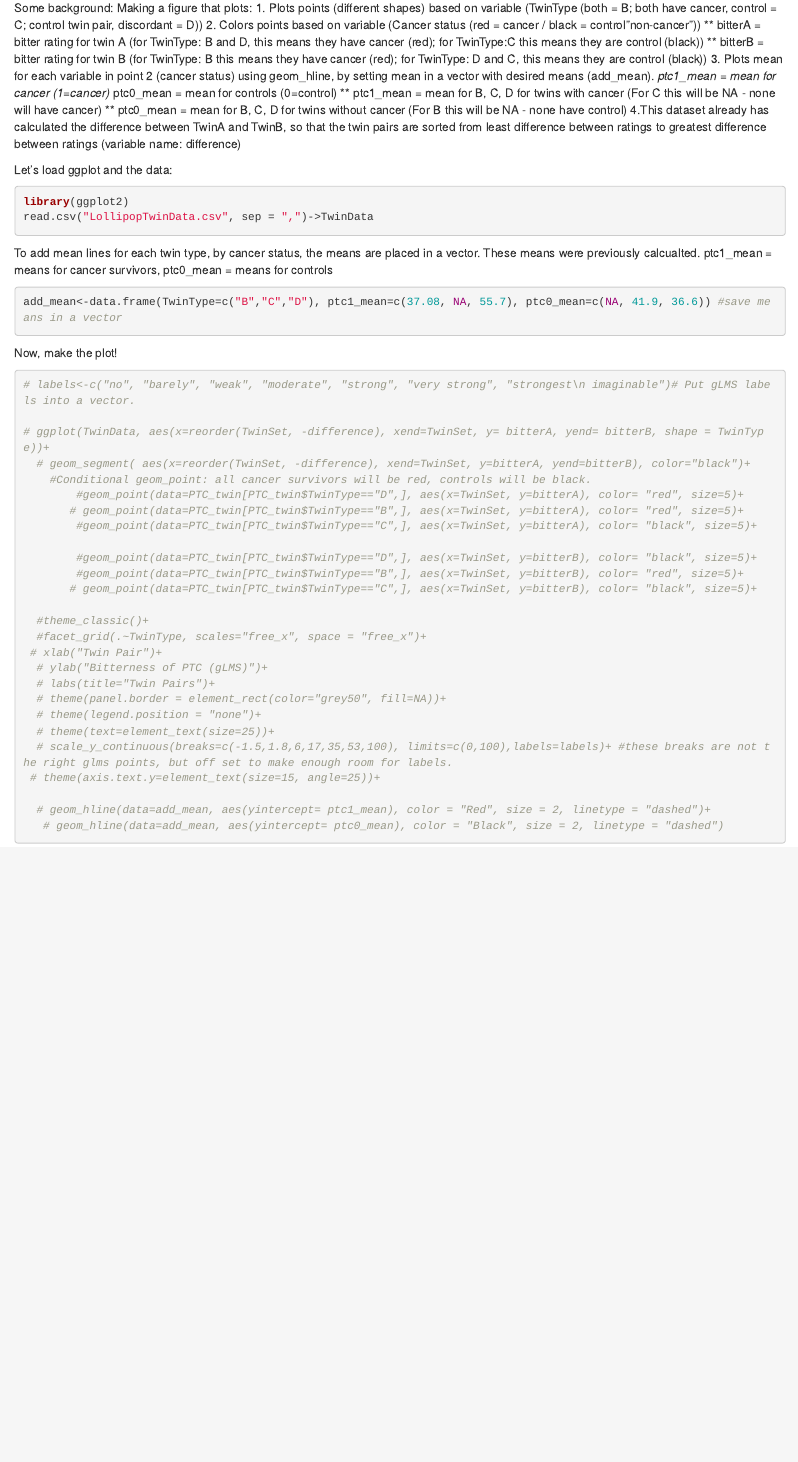
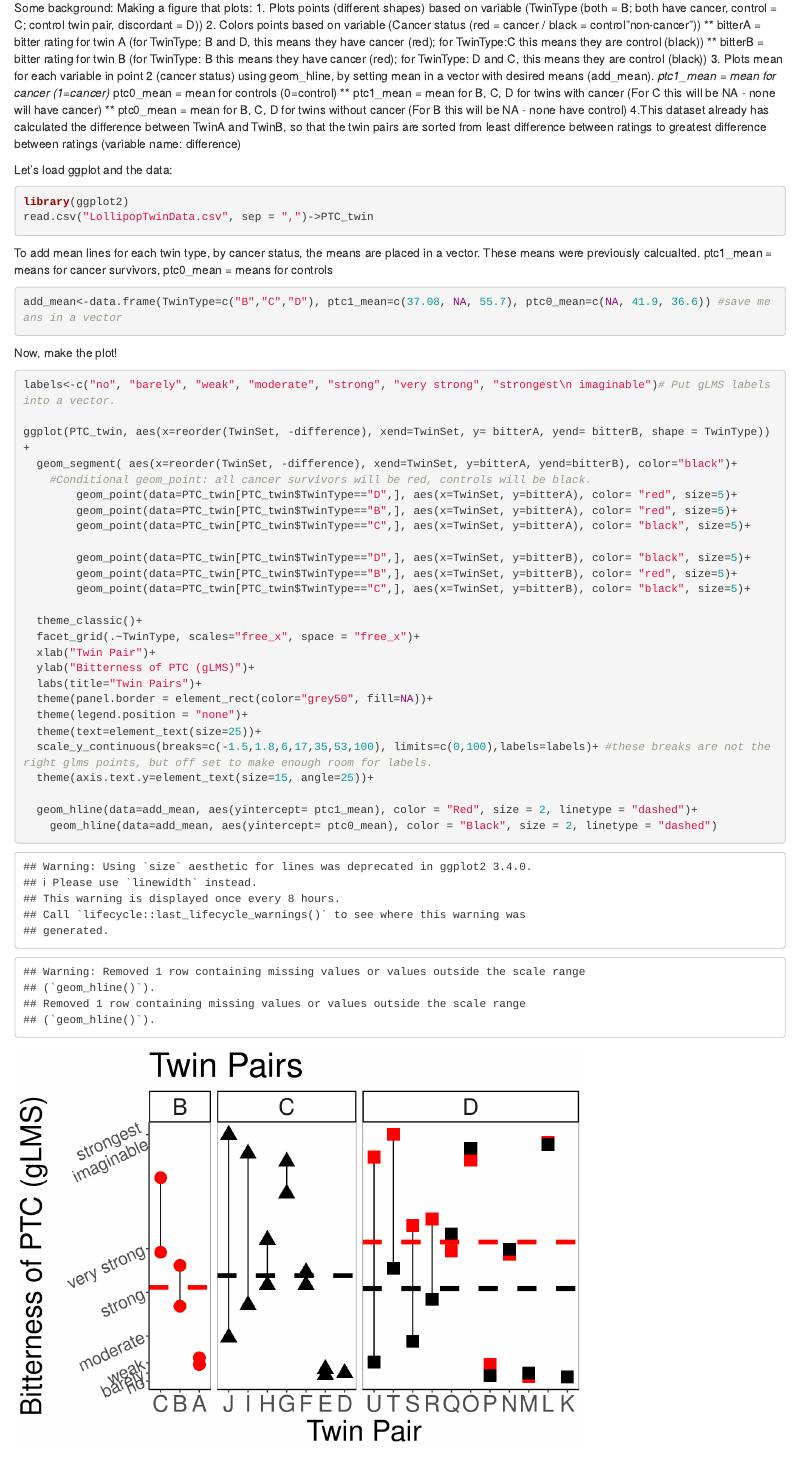
Before and after one commit to StephGervasi/shared_site, an R Markdown document (content/post/2018-12-10-lollipop-graphs-and-finding-the-right-visualizations-for-our-data-stories.Rmd): the page in a window 1100 px wide, from 250 px down. Rendered offline with R 4.5, knitr and Pandoc, with nearby package versions.

Commit message:
adding updated code from Alissa for lollipop plot

````diff
--- a/content/post/2018-12-10-lollipop-graphs-and-finding-the-right-visualizations-for-our-data-stories.Rmd
+++ b/content/post/2018-12-10-lollipop-graphs-and-finding-the-right-visualizations-for-our-data-stories.Rmd
@@ -30,7 +30,7 @@ Making a figure that plots:
 Let's load ggplot and the data:
 ```{r}
 library(ggplot2)
-read.csv("LollipopTwinData.csv", sep = ",")->TwinData
+read.csv("LollipopTwinData.csv", sep = ",")->PTC_twin
 ```
 
 
@@ -43,30 +43,31 @@ add_mean<-data.frame(TwinType=c("B","C","D"), ptc1_mean=c(37.08, NA, 55.7), ptc0
 
 Now, make the plot!
 ```{r}
-# labels<-c("no", "barely", "weak", "moderate", "strong", "very strong", "strongest\n imaginable")# Put gLMS labels into a vector.
+labels<-c("no", "barely", "weak", "moderate", "strong", "very strong", "strongest\n imaginable")# Put gLMS labels into a vector.
 
-# ggplot(TwinData, aes(x=reorder(TwinSet, -difference), xend=TwinSet, y= bitterA, yend= bitterB, shape = TwinType))+
-  # geom_segment( aes(x=reorder(TwinSet, -difference), xend=TwinSet, y=bitterA, yend=bitterB), color="black")+
+ggplot(PTC_twin, aes(x=reorder(TwinSet, -difference), xend=TwinSet, y= bitterA, yend= bitterB, shape = TwinType))+
+  geom_segment( aes(x=reorder(TwinSet, -difference), xend=TwinSet, y=bitterA, yend=bitterB), color="black")+
     #Conditional geom_point: all cancer survivors will be red, controls will be black.
-        #geom_point(data=PTC_twin[PTC_twin$TwinType=="D",], aes(x=TwinSet, y=bitterA), color= "red", size=5)+
-       # geom_point(data=PTC_twin[PTC_twin$TwinType=="B",], aes(x=TwinSet, y=bitterA), color= "red", size=5)+
-        #geom_point(data=PTC_twin[PTC_twin$TwinType=="C",], aes(x=TwinSet, y=bitterA), color= "black", size=5)+
+        geom_point(data=PTC_twin[PTC_twin$TwinType=="D",], aes(x=TwinSet, y=bitterA), color= "red", size=5)+
+        geom_point(data=PTC_twin[PTC_twin$TwinType=="B",], aes(x=TwinSet, y=bitterA), color= "red", size=5)+
+        geom_point(data=PTC_twin[PTC_twin$TwinType=="C",], aes(x=TwinSet, y=bitterA), color= "black", size=5)+
 
-        #geom_point(data=PTC_twin[PTC_twin$TwinType=="D",], aes(x=TwinSet, y=bitterB), color= "black", size=5)+
-        #geom_point(data=PTC_twin[PTC_twin$TwinType=="B",], aes(x=TwinSet, y=bitterB), color= "red", size=5)+
-       # geom_point(data=PTC_twin[PTC_twin$TwinType=="C",], aes(x=TwinSet, y=bitterB), color= "black", size=5)+
+        geom_point(data=PTC_twin[PTC_twin$TwinType=="D",], aes(x=TwinSet, y=bitterB), color= "black", size=5)+
+        geom_point(data=PTC_twin[PTC_twin$TwinType=="B",], aes(x=TwinSet, y=bitterB), color= "red", size=5)+
+        geom_point(data=PTC_twin[PTC_twin$TwinType=="C",], aes(x=TwinSet, y=bitterB), color= "black", size=5)+
 
-  #theme_classic()+
-  #facet_grid(.~TwinType, scales="free_x", space = "free_x")+
- # xlab("Twin Pair")+
-  # ylab("Bitterness of PTC (gLMS)")+
-  # labs(title="Twin Pairs")+
-  # theme(panel.border = element_rect(color="grey50", fill=NA))+
-  # theme(legend.position = "none")+
-  # theme(text=element_text(size=25))+
-  # scale_y_continuous(breaks=c(-1.5,1.8,6,17,35,53,100), limits=c(0,100),labels=labels)+ #these breaks are not the right glms points, but off set to make enough room for labels.
- # theme(axis.text.y=element_text(size=15, angle=25))+
+  theme_classic()+
+  facet_grid(.~TwinType, scales="free_x", space = "free_x")+
+  xlab("Twin Pair")+
+  ylab("Bitterness of PTC (gLMS)")+
+  labs(title="Twin Pairs")+
+  theme(panel.border = element_rect(color="grey50", fill=NA))+
+  theme(legend.position = "none")+
+  theme(text=element_text(size=25))+
+  scale_y_continuous(breaks=c(-1.5,1.8,6,17,35,53,100), limits=c(0,100),labels=labels)+ #these breaks are not the right glms points, but off set to make enough room for labels.
+  theme(axis.text.y=element_text(size=15, angle=25))+
 
-  # geom_hline(data=add_mean, aes(yintercept= ptc1_mean), color = "Red", size = 2, linetype = "dashed")+
-   # geom_hline(data=add_mean, aes(yintercept= ptc0_mean), color = "Black", size = 2, linetype = "dashed")
+  geom_hline(data=add_mean, aes(yintercept= ptc1_mean), color = "Red", size = 2, linetype = "dashed")+
+    geom_hline(data=add_mean, aes(yintercept= ptc0_mean), color = "Black", size = 2, linetype = "dashed")
+
 ```
````
